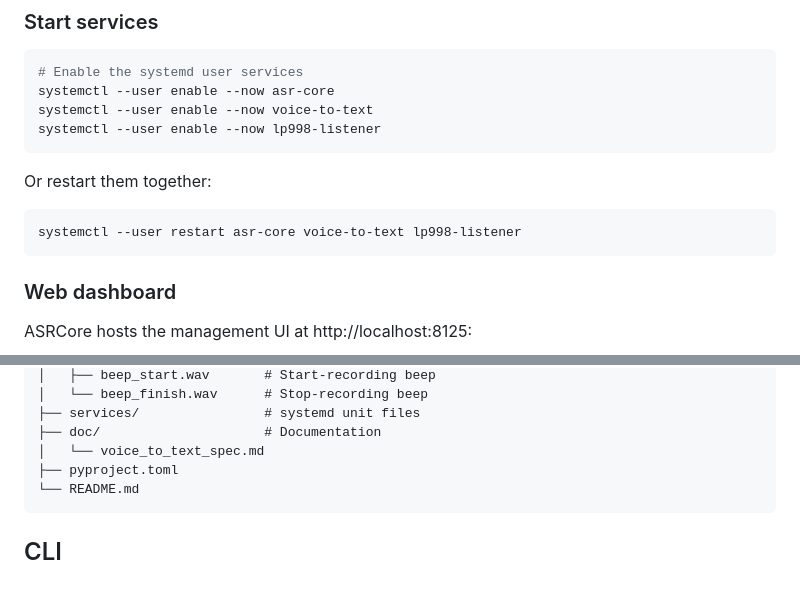
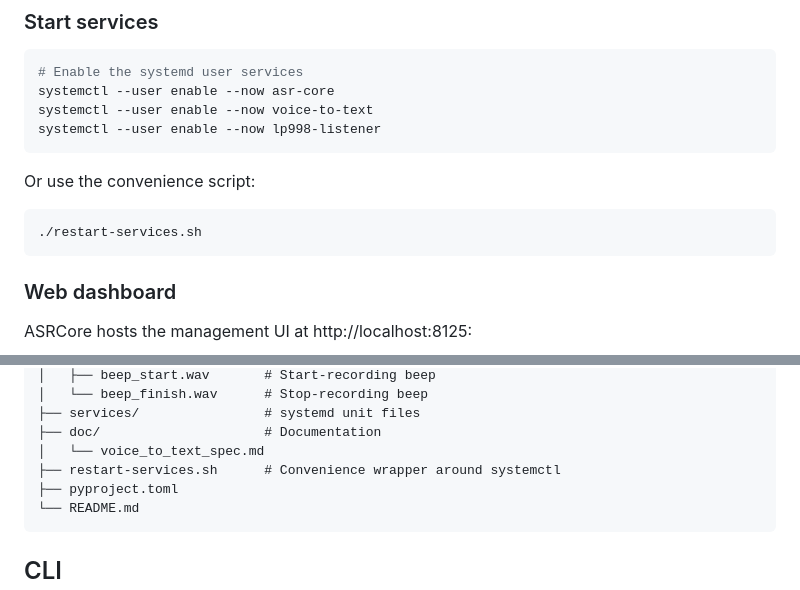
Before and after one commit to guisongchen/voice_to_text, a Markdown page: README.md, 2 parts joined by grey strips. Drawn GitHub-style.

Commit message:
docs: restore restart-services.sh references in README and CLAUDE.md
Co-Authored-By: Claude Opus 4.7 <noreply@anthropic.com>

````diff
--- a/README.md
+++ b/README.md
@@ -46,10 +46,10 @@ systemctl --user enable --now voice-to-text
 systemctl --user enable --now lp998-listener
 ```
 
-Or restart them together:
+Or use the convenience script:
 
 ```bash
-systemctl --user restart asr-core voice-to-text lp998-listener
+./restart-services.sh
 ```
 
 ### Web dashboard
@@ -103,6 +103,7 @@ voice_to_text/
 ├── services/                # systemd unit files
 ├── doc/                     # Documentation
 │   └── voice_to_text_spec.md
+├── restart-services.sh      # Convenience wrapper around systemctl
 ├── pyproject.toml
 └── README.md
 ```
````
Also changed, not shown: CLAUDE.md (+3 -2 lines).
